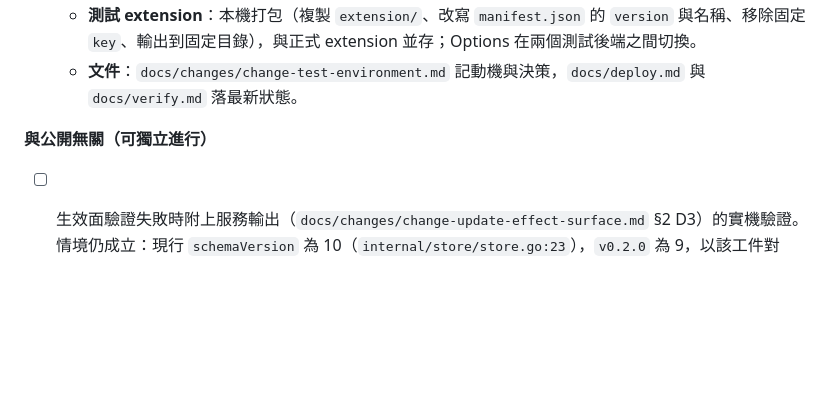
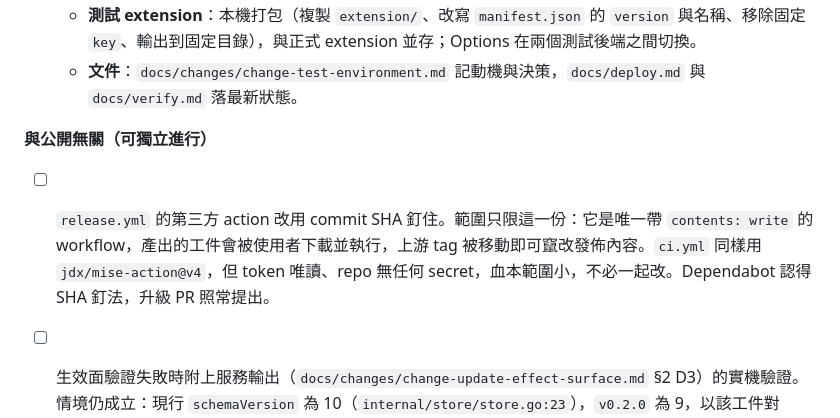
Before and after one commit to dccoding1118/job-finder, a Markdown page: STATUS.md, the part around the change. GitHub-like rendering; blank space fills up the shorter version.

Commit message:
docs: STATUS 補上 release.yml 的 action SHA 釘住任務
Co-Authored-By: Claude Opus 5 <noreply@anthropic.com>

```diff
--- a/STATUS.md
+++ b/STATUS.md
@@ -34,6 +34,8 @@
 
 **與公開無關（可獨立進行）**
 
+- [ ] `release.yml` 的第三方 action 改用 commit SHA 釘住。範圍只限這一份：它是唯一帶 `contents: write` 的 workflow，產出的工件會被使用者下載並執行，上游 tag 被移動即可竄改發佈內容。`ci.yml` 同樣用 `jdx/mise-action@v4`，但 token 唯讀、repo 無任何 secret，血本範圍小，不必一起改。Dependabot 認得 SHA 釘法，升級 PR 照常提出。
+
 - [ ] 生效面驗證失敗時附上服務輸出（`docs/changes/change-update-effect-surface.md` §2 D3）的實機驗證。情境仍成立：現行 `schemaVersion` 為 10（`internal/store/store.go:23`），`v0.2.0` 為 9，以該工件對 schema 10 的資料庫跑 `update`，錯誤訊息應在「服務不是 active」之後附上 `database schema version 10 is newer than supported version 9`。此情境不能用連續兩次 `rollback` 製造——回滾只退一版。
 
   待驗的範圍已收窄到一件事：**診斷文字真的從 journald 或 `log.file` 取得**。錯誤訊息的組裝邏輯由 `internal/install/sequence_test.go` 的 `TestVerifyEffectCarriesTheServiceReasonIntoTheError` 守著，但該測試的 diagnosis 是注入的字串，不會真的呼叫 `journalctl`（`internal/install/systemd.go:151`）或讀 Windows 的 `LastTaskResult`。排在步驟四之後、於測試環境進行。
```
